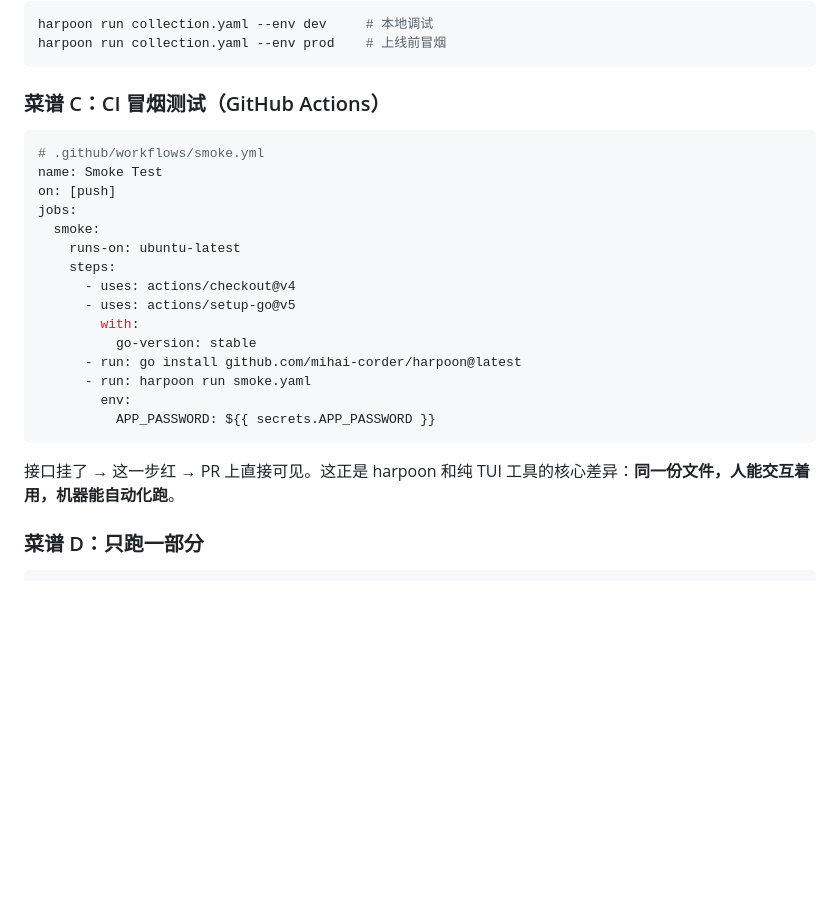
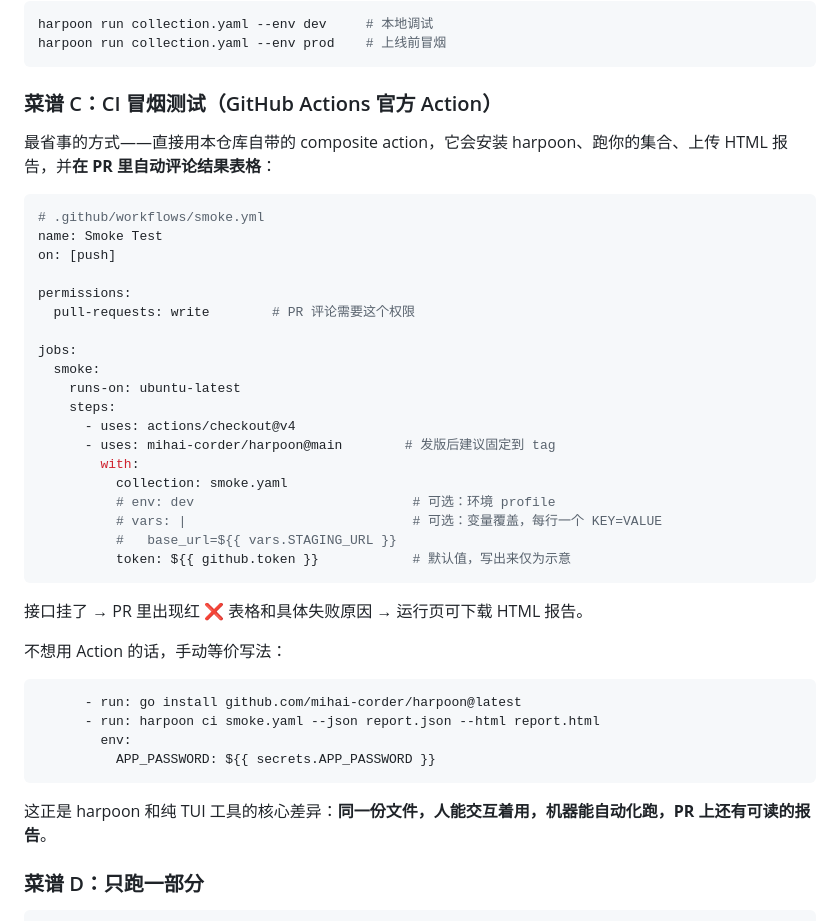
Before and after one commit to mihai-corder/harpoon, a Markdown page: docs/guide.zh-CN.md, the part around one of its changes. GitHub-like rendering; blank space fills up the shorter version.

````diff
--- a/docs/guide.zh-CN.md
+++ b/docs/guide.zh-CN.md
@@ -307,27 +324,44 @@ harpoon run collection.yaml --env dev     # 本地调试
 harpoon run collection.yaml --env prod    # 上线前冒烟
 ```
 
-### 菜谱 C：CI 冒烟测试（GitHub Actions）
+### 菜谱 C：CI 冒烟测试（GitHub Actions 官方 Action）
+
+最省事的方式——直接用本仓库自带的 composite action，它会安装 harpoon、跑你的集合、上传 HTML 报告，并**在 PR 里自动评论结果表格**：
 
 ```yaml
 # .github/workflows/smoke.yml
 name: Smoke Test
 on: [push]
+
+permissions:
+  pull-requests: write        # PR 评论需要这个权限
+
 jobs:
   smoke:
     runs-on: ubuntu-latest
     steps:
       - uses: actions/checkout@v4
-      - uses: actions/setup-go@v5
+      - uses: mihai-corder/harpoon@main        # 发版后建议固定到 tag
         with:
-          go-version: stable
+          collection: smoke.yaml
+          # env: dev                            # 可选：环境 profile
+          # vars: |                             # 可选：变量覆盖，每行一个 KEY=VALUE
+          #   base_url=${{ vars.STAGING_URL }}
+          token: ${{ github.token }}            # 默认值，写出来仅为示意
+```
+
+接口挂了 → PR 里出现红 ❌ 表格和具体失败原因 → 运行页可下载 HTML 报告。
+
+不想用 Action 的话，手动等价写法：
+
+```yaml
       - run: go install github.com/mihai-corder/harpoon@latest
-      - run: harpoon run smoke.yaml
+      - run: harpoon ci smoke.yaml --json report.json --html report.html
         env:
           APP_PASSWORD: ${{ secrets.APP_PASSWORD }}
 ```
 
-接口挂了 → 这一步红 → PR 上直接可见。这正是 harpoon 和纯 TUI 工具的核心差异：**同一份文件，人能交互着用，机器能自动化跑**。
+这正是 harpoon 和纯 TUI 工具的核心差异：**同一份文件，人能交互着用，机器能自动化跑，PR 上还有可读的报告**。
 
 ### 菜谱 D：只跑一部分
 
````
Also changed, not shown: other parts of docs/guide.zh-CN.md (+18 -1 lines), README.md (+37 -2 lines), docs/ci-report.png (added), 7 other files.
